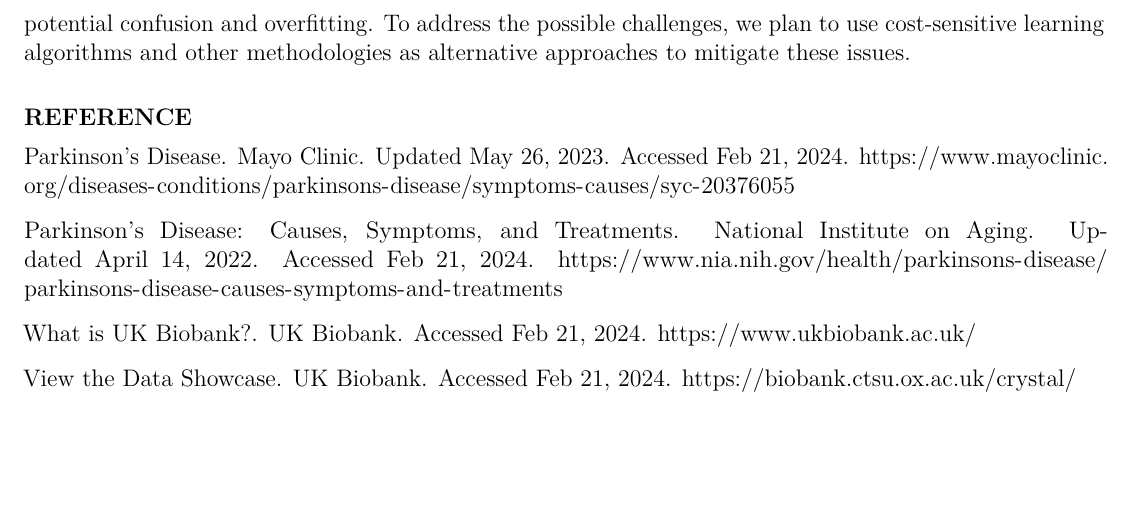
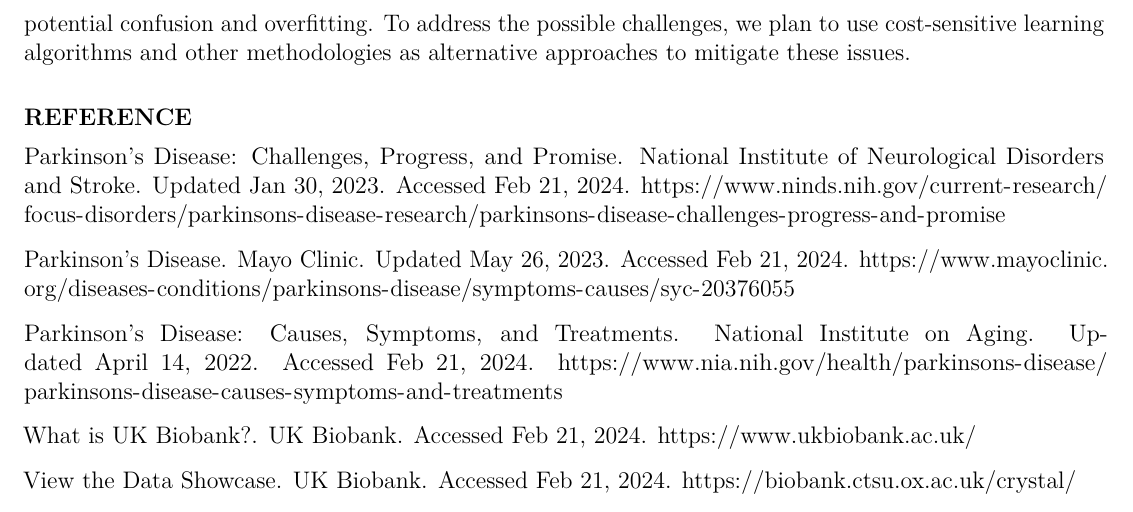
Before and after one commit to JingnanBai/BIS687-Capstone-group-8, a LaTeX document (proposal/proposal.tex): part of page 5 of 5, cut so that both start at the same text, the shorter picture padded with empty space. Compiled offline with pdfLaTeX.

Commit message:
added one more reference for introduction of proposal

```diff
--- a/proposal/proposal.tex
+++ b/proposal/proposal.tex
@@ -436,6 +436,11 @@ methodologies as alternative approaches to mitigate these issues.
 \hypertarget{reference}{%
 \section{Reference}\label{reference}}
 
+Parkinson's Disease: Challenges, Progress, and Promise. National
+Institute of Neurological Disorders and Stroke. Updated Jan 30, 2023.
+Accessed Feb 21, 2024.
+\url{https://www.ninds.nih.gov/current-research/focus-disorders/parkinsons-disease-research/parkinsons-disease-challenges-progress-and-promise}
+
 Parkinson's Disease. Mayo Clinic. Updated May 26, 2023. Accessed Feb 21,
 2024.
 \url{https://www.mayoclinic.org/diseases-conditions/parkinsons-disease/symptoms-causes/syc-20376055}
```
Also changed, not shown: proposal/proposal.pdf, 1 other file.
